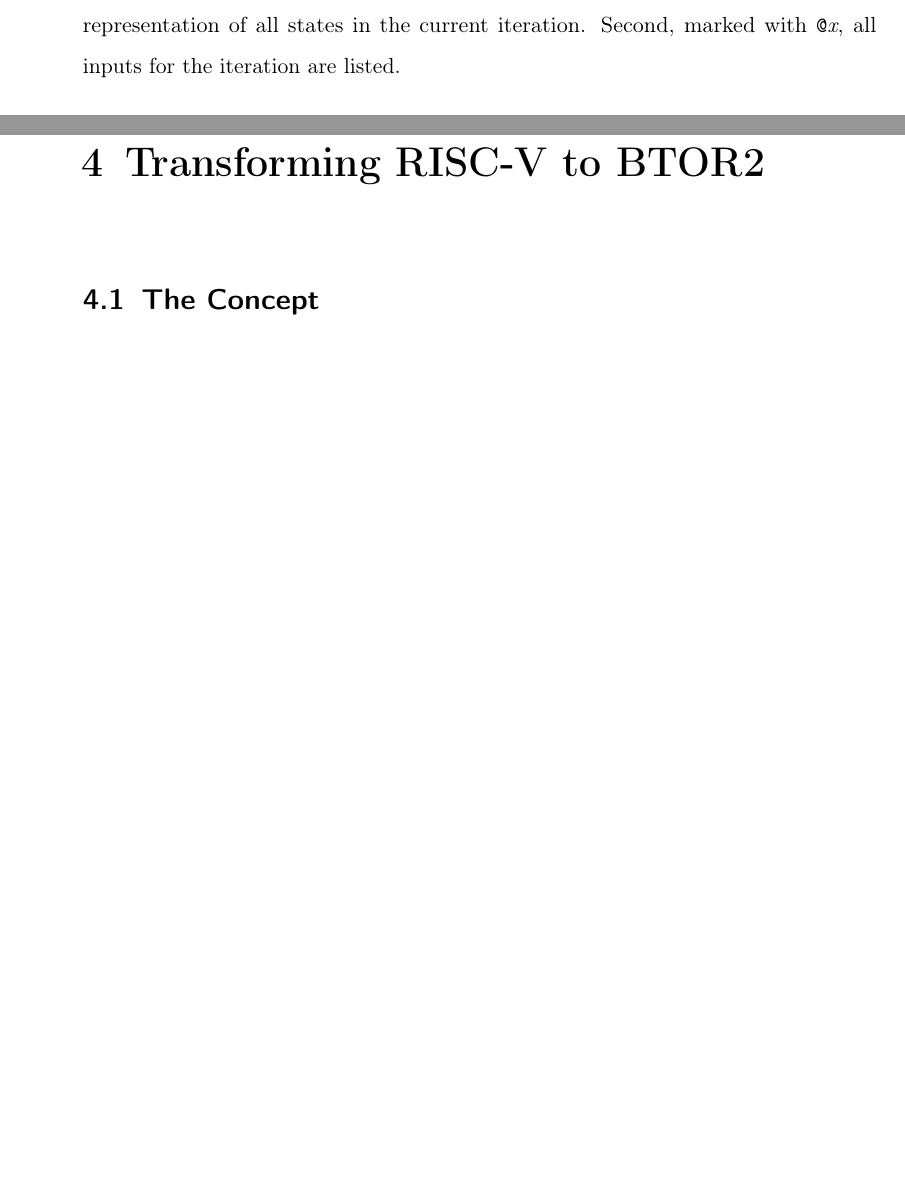
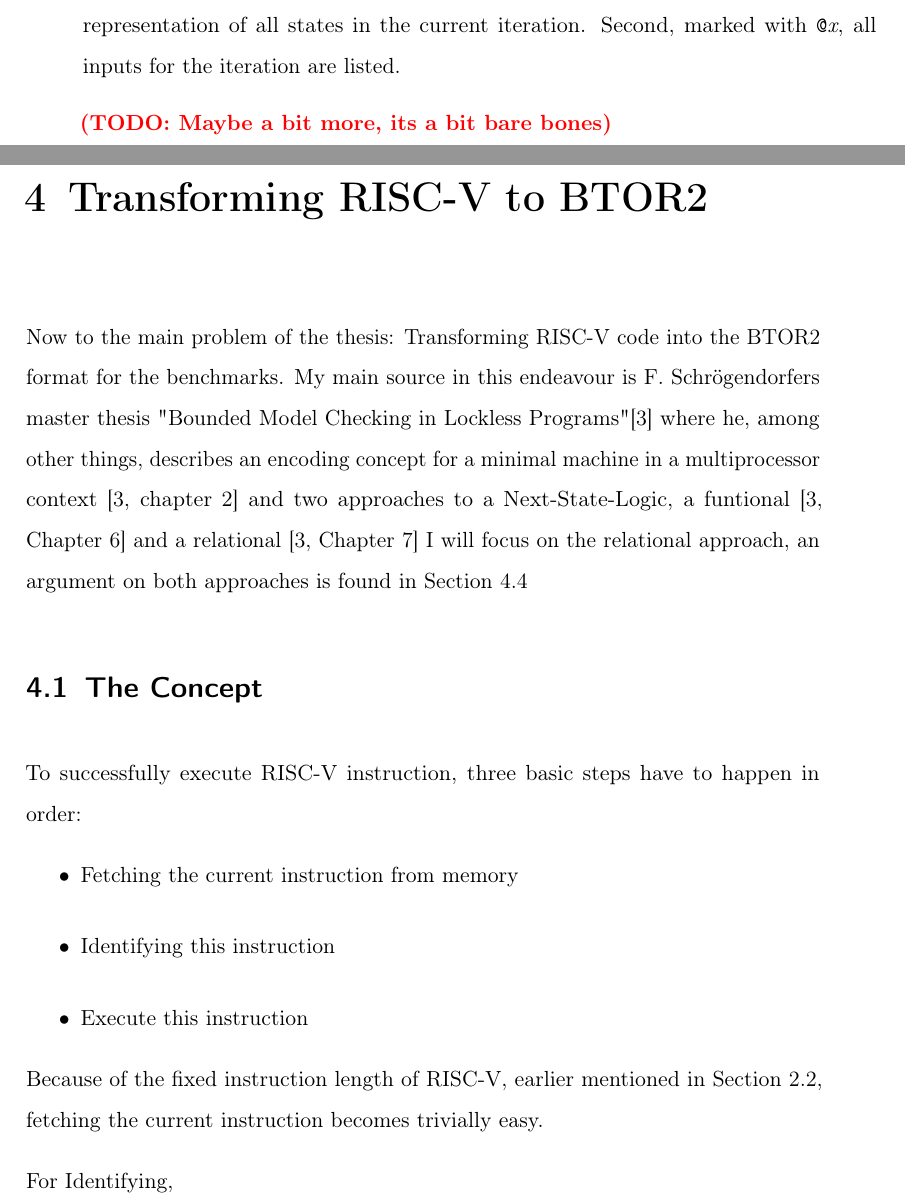
Before and after one commit to Kr1mo/RISC-V_to_BTOR2, a LaTeX thesis (Thesis/thesis_main.tex, which reads Thesis/chapters/3-BTOR2.tex, Thesis/chapters/4-Transforming RiscV to BTOR2.tex): two parts of pages 26 and 28 of 32 before the commit and two parts of pages 26 and 27 of 34 after it, joined at a grey line, cut so that both start at the same text, the shorter picture padded with empty space. Compiled offline with pdfLaTeX.

Commit message:
Started main :)

```diff
--- a/Thesis/chapters/3-BTOR2.tex
+++ b/Thesis/chapters/3-BTOR2.tex
@@ -33,3 +33,5 @@ sequential iteration, the witness first presents—marked with
 \texttt{\#}\textit{x}, where \textit{x} is the iteration number—a
 representation of all states in the current iteration. Second, marked with
 \texttt{@}\textit{x}, all inputs for the iteration are listed.
+
+\todo{Maybe a bit more, its a bit bare bones}
--- a/Thesis/chapters/4-Transforming RiscV to BTOR2.tex
+++ b/Thesis/chapters/4-Transforming RiscV to BTOR2.tex
@@ -1,5 +1,26 @@
 \chapter{Transforming RISC-V to BTOR2}\label{chap:riscv_to_btor2}
+Now to the main problem of the thesis: Transforming RISC-V code into the BTOR2
+format for the benchmarks. My main source in this endeavour is F.
+Schrögendorfers master thesis \dq Bounded Model Checking in Lockless
+Programs\dq \cite{bmcOfLockless} where he, among other things, describes an
+encoding concept for a minimal machine in a multiprocessor context
+\cite[chapter 2]{bmcOfLockless} and two approaches to a Next-State-Logic, a
+funtional \cite[Chapter 6]{bmcOfLockless} and a relational \cite[Chapter
+    7]{bmcOfLockless} I will focus on the relational approach, an argument on both
+approaches is found in \secref{sec:funcVSrel}
+
 \section{The Concept}
+To successfully execute RISC-V instruction, three basic steps have to happen in
+order:
+\begin{itemize}
+    \item Fetching the current instruction from memory
+    \item Identifying this instruction
+    \item Execute this instruction
+\end{itemize}
+Because of the fixed instruction length of RISC-V, earlier mentioned in \secref{sec:riscvIsa}, fetching the current instruction becomes trivially easy.
+
+For Identifying,
+
 \section{Encoding}
 \subsection{Constants}
 \subsection{State Representation}
```
Also changed, not shown: Thesis/chapters/2-RiscV.tex (+2 -2 lines), Thesis/thesis_main.pdf, Thesis/chapters/4-Transforming RiscV to BTOR2.tex (3 more changed lines).
